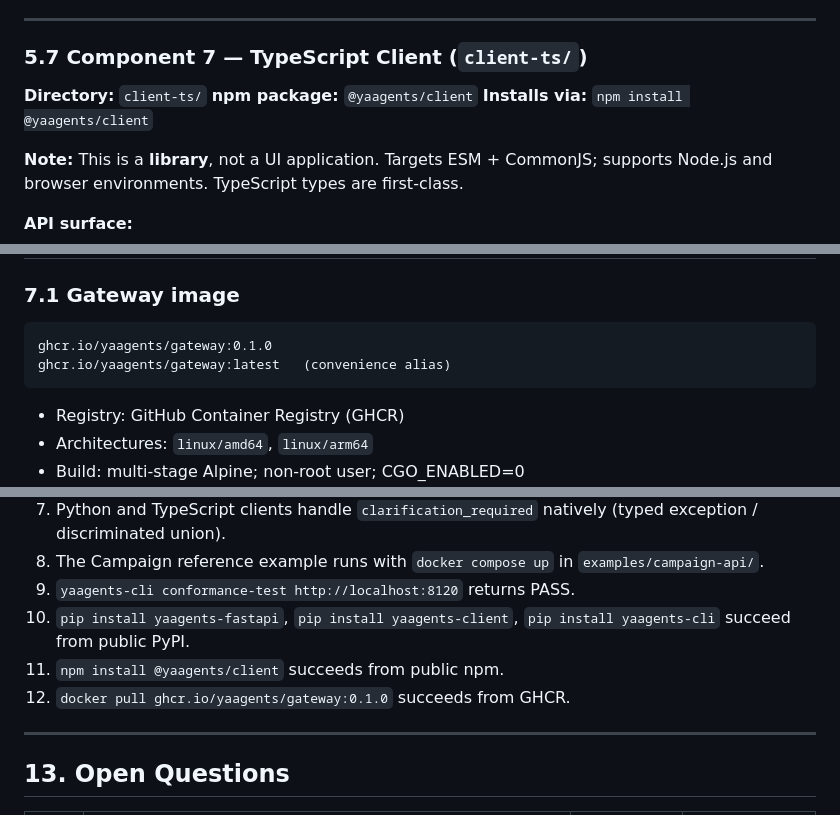
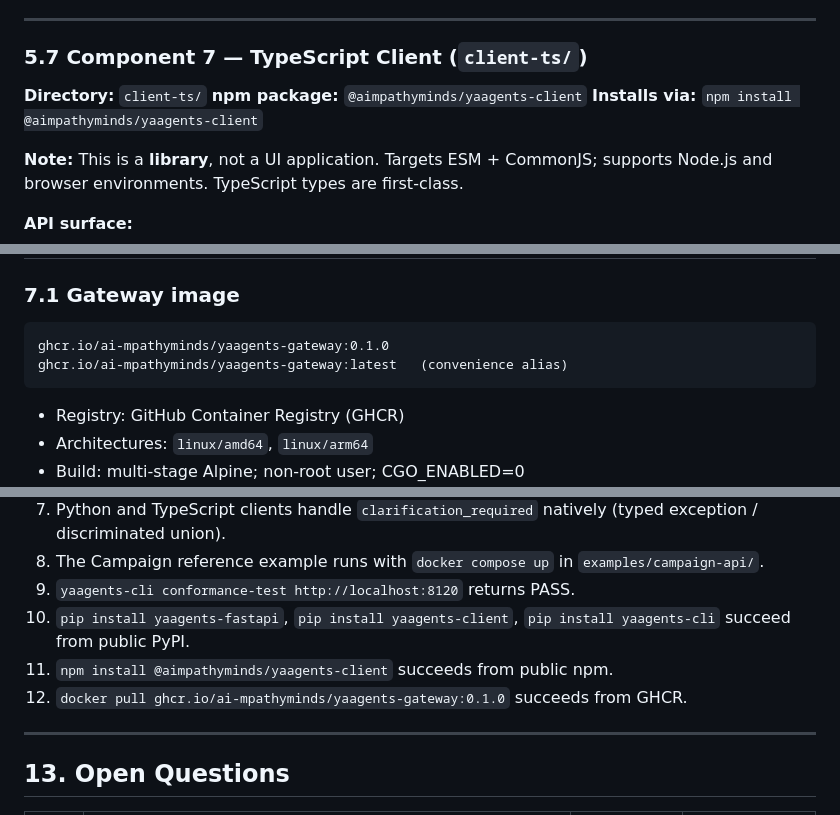
Before and after one commit to ai-mpathyminds/yaagents, a Markdown page: system-refs/yaagents-mvp_detailed.md, 3 parts joined by grey strips. GitHub-like rendering.

Commit message:
PI1-yaa yaagents A-2: fix package-namespace refs in PRD detailed §5.4+§7.1+§7.3+§12
Correct 7 stale namespace references to match the corrected WI bodies/ADRs
(propagated by yaagents-architect in d5512c3):

  npm:  @yaagents/client       → @aimpathyminds/yaagents-client
  GHCR: ghcr.io/yaagents/gateway → ghcr.io/ai-mpathyminds/yaagents-gateway
  Go:   added Go module path github.com/ai-mpathyminds/yaagents/gateway to §5.4

PyPI yaagents-{fastapi,client,cli} — UNCHANGED (correct as-is).

Agent: product-manager
WI: pi1-yaa-A-2

````diff
--- a/system-refs/yaagents-mvp_detailed.md
+++ b/system-refs/yaagents-mvp_detailed.md
@@ -338,8 +340,8 @@ at publish time (PI1-yaa); Cosign signing deferred to PI2-yaa.
 ### 5.7 Component 7 — TypeScript Client (`client-ts/`)
 
 **Directory:** `client-ts/`
-**npm package:** `@yaagents/client`
-**Installs via:** `npm install @yaagents/client`
+**npm package:** `@aimpathyminds/yaagents-client`
+**Installs via:** `npm install @aimpathyminds/yaagents-client`
 
 **Note:** This is a **library**, not a UI application. Targets ESM + CommonJS; supports
 Node.js and browser environments. TypeScript types are first-class.
@@ -457,8 +459,8 @@ yaagents conformance-test http://localhost:8120
 ### 7.1 Gateway image
 
 ```
-ghcr.io/yaagents/gateway:0.1.0
-ghcr.io/yaagents/gateway:latest   (convenience alias)
+ghcr.io/ai-mpathyminds/yaagents-gateway:0.1.0
+ghcr.io/ai-mpathyminds/yaagents-gateway:latest   (convenience alias)
 ```
 
 - Registry: GitHub Container Registry (GHCR)
@@ -611,8 +613,8 @@ before public launch. This is a legal gate, not a PI1-yaa engineering gate.
 8. The Campaign reference example runs with `docker compose up` in `examples/campaign-api/`.
 9. `yaagents-cli conformance-test http://localhost:8120` returns PASS.
 10. `pip install yaagents-fastapi`, `pip install yaagents-client`, `pip install yaagents-cli` succeed from public PyPI.
-11. `npm install @yaagents/client` succeeds from public npm.
-12. `docker pull ghcr.io/yaagents/gateway:0.1.0` succeeds from GHCR.
+11. `npm install @aimpathyminds/yaagents-client` succeeds from public npm.
+12. `docker pull ghcr.io/ai-mpathyminds/yaagents-gateway:0.1.0` succeeds from GHCR.
 
 ---
 
````
Also changed, not shown: other parts of system-refs/yaagents-mvp_detailed.md (+4 -2 lines).
